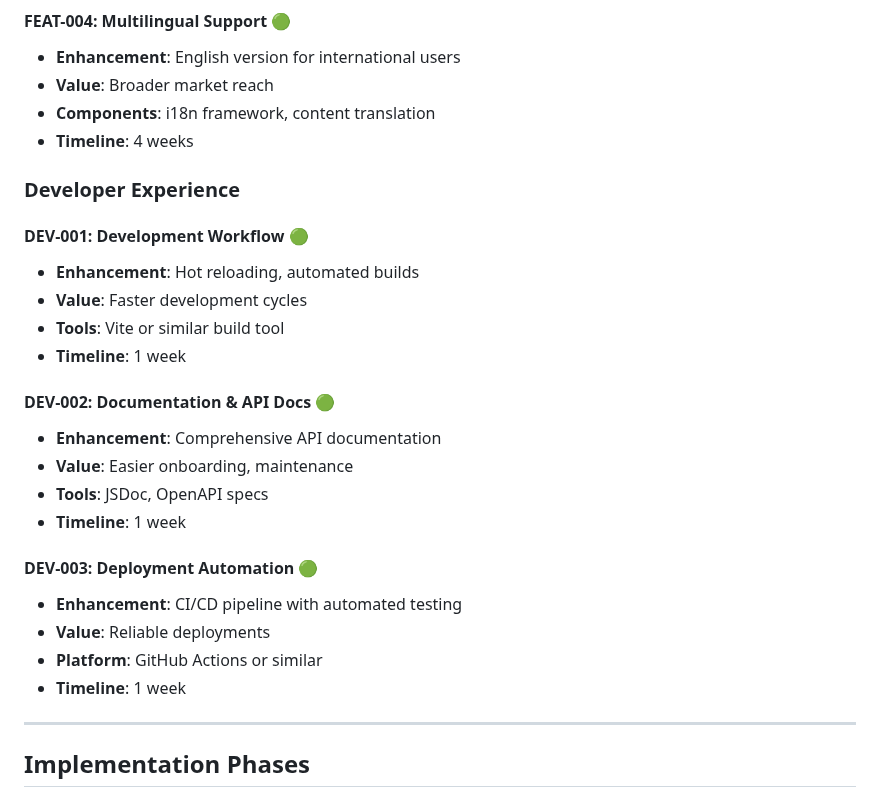
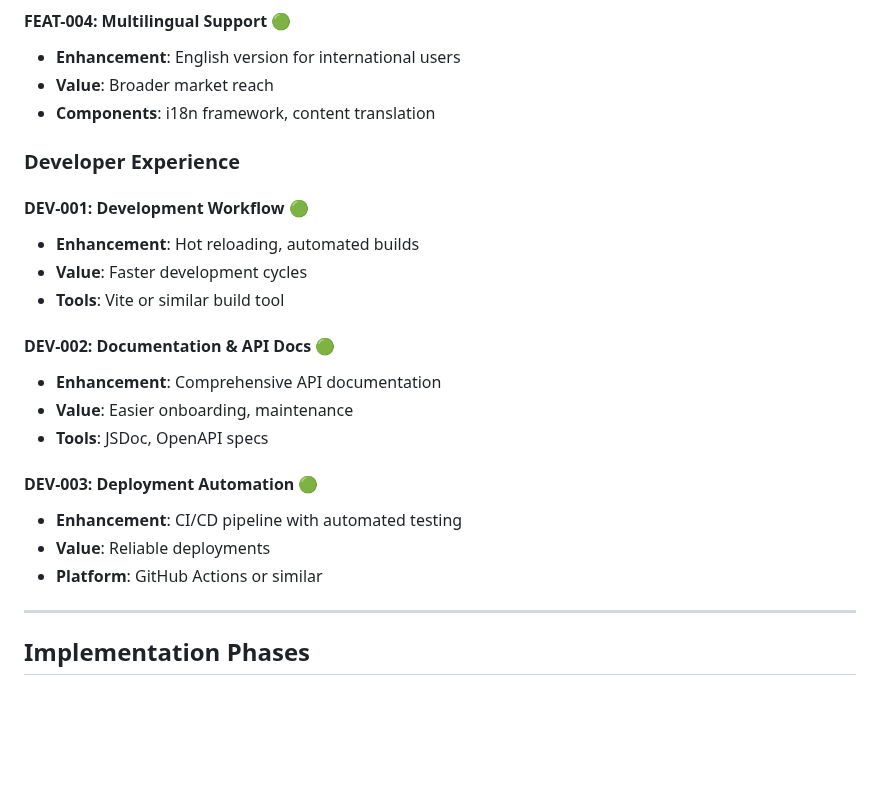
Before and after one commit to vmyazin/jina-rasp, a Markdown page: docs/DEVELOPMENT_PLAN.md, the part around one of its changes. Drawn GitHub-style; blank space fills up the shorter version.

```diff
--- a/docs/DEVELOPMENT_PLAN.md
+++ b/docs/DEVELOPMENT_PLAN.md
@@ -216,7 +200,6 @@ _Strategic roadmap for refactoring, security improvements, and feature enhanceme
 - **Enhancement**: English version for international users
 - **Value**: Broader market reach
 - **Components**: i18n framework, content translation
-- **Timeline**: 4 weeks
 
 ### Developer Experience
 
@@ -225,21 +208,18 @@ _Strategic roadmap for refactoring, security improvements, and feature enhanceme
 - **Enhancement**: Hot reloading, automated builds
 - **Value**: Faster development cycles
 - **Tools**: Vite or similar build tool
-- **Timeline**: 1 week
 
 #### DEV-002: Documentation & API Docs 🟢
 
 - **Enhancement**: Comprehensive API documentation
 - **Value**: Easier onboarding, maintenance
 - **Tools**: JSDoc, OpenAPI specs
-- **Timeline**: 1 week
 
 #### DEV-003: Deployment Automation 🟢
 
 - **Enhancement**: CI/CD pipeline with automated testing
 - **Value**: Reliable deployments
 - **Platform**: GitHub Actions or similar
-- **Timeline**: 1 week
 
 ---
 
```
Also changed, not shown: other parts of docs/DEVELOPMENT_PLAN.md (+0 -16 lines).
